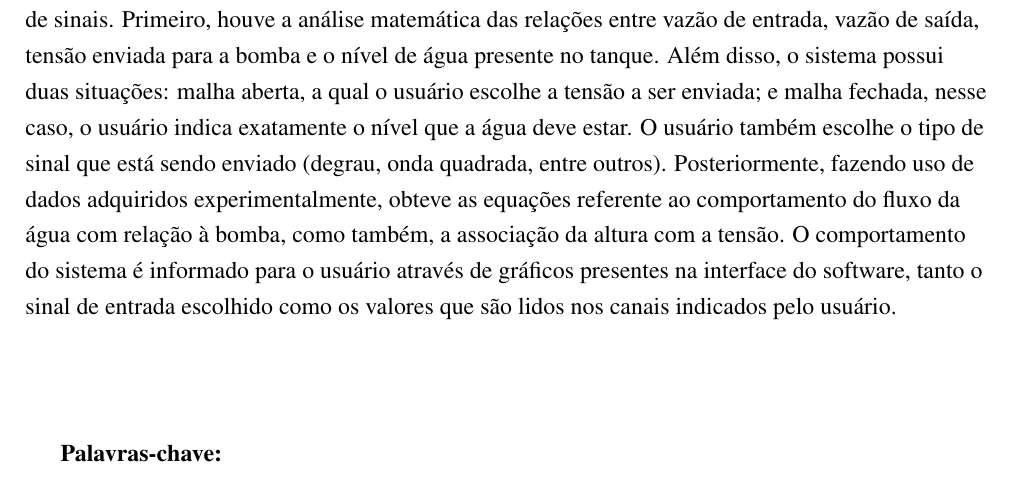
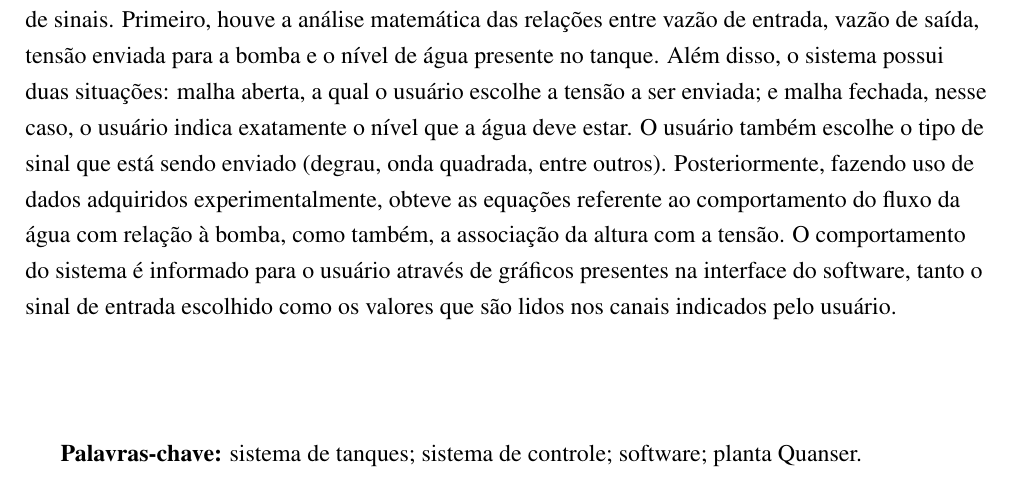
Before and after one commit to marciojunior159/Projects, a LaTeX document (MODELO RELATORIO/MODELO - CONTROLE.tex): part of page 4 of 17, cut so that both start at the same text. Compiled offline with pdfLaTeX.

Commit message:
palavras-chave

```diff
--- a/MODELO RELATORIO/MODELO - CONTROLE.tex
+++ b/MODELO RELATORIO/MODELO - CONTROLE.tex
@@ -190,7 +190,7 @@ Professor:  Fábio Meneghetti Ugulino de Araújo.
 
 \vspace{1.5cm}
 
-\textbf{Palavras-chave:}
+\textbf{Palavras-chave:} sistema de tanques; sistema de controle; software; planta Quanser.
 
 \newpage
 
```
